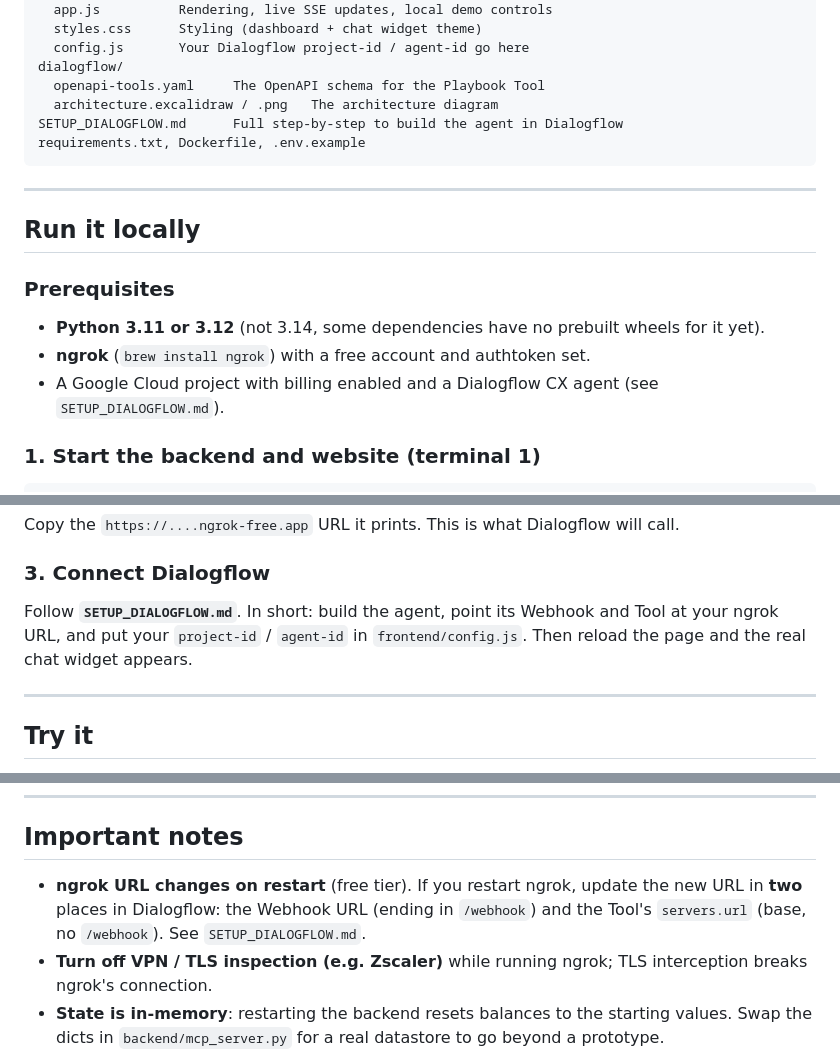
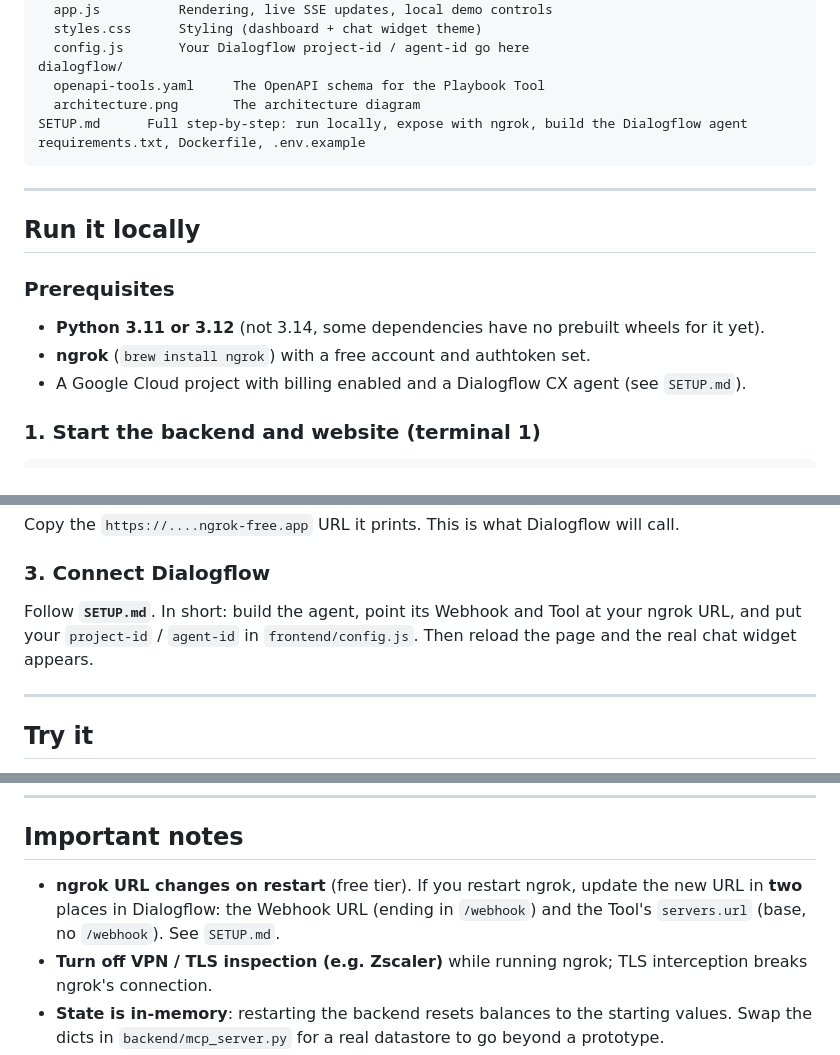
Before and after one commit to AymanYouss/banking-dialogflow, a Markdown page: README.md, 3 parts joined by grey strips. Rendered like a GitHub page.

Commit message:
docs: rename setup guide to SETUP.md and fix README references

````diff
--- a/README.md
+++ b/README.md
@@ -47,8 +47,8 @@ frontend/
   config.js       Your Dialogflow project-id / agent-id go here
 dialogflow/
   openapi-tools.yaml     The OpenAPI schema for the Playbook Tool
-  architecture.excalidraw / .png   The architecture diagram
-SETUP_DIALOGFLOW.md      Full step-by-step to build the agent in Dialogflow
+  architecture.png       The architecture diagram
+SETUP.md      Full step-by-step: run locally, expose with ngrok, build the Dialogflow agent
 requirements.txt, Dockerfile, .env.example
 ```
 
@@ -60,7 +60,7 @@ requirements.txt, Dockerfile, .env.example
 
 - **Python 3.11 or 3.12** (not 3.14, some dependencies have no prebuilt wheels for it yet).
 - **ngrok** (`brew install ngrok`) with a free account and authtoken set.
-- A Google Cloud project with billing enabled and a Dialogflow CX agent (see `SETUP_DIALOGFLOW.md`).
+- A Google Cloud project with billing enabled and a Dialogflow CX agent (see `SETUP.md`).
 
 ### 1. Start the backend and website (terminal 1)
 
@@ -87,7 +87,7 @@ Copy the `https://....ngrok-free.app` URL it prints. This is what Dialogflow wil
 
 ### 3. Connect Dialogflow
 
-Follow **`SETUP_DIALOGFLOW.md`**. In short: build the agent, point its Webhook and Tool at your ngrok URL, and put your `project-id` / `agent-id` in `frontend/config.js`. Then reload the page and the real chat widget appears.
+Follow **`SETUP.md`**. In short: build the agent, point its Webhook and Tool at your ngrok URL, and put your `project-id` / `agent-id` in `frontend/config.js`. Then reload the page and the real chat widget appears.
 
 ---
 
@@ -104,6 +104,6 @@ With everything running, chat with the widget on the page:
 
 ## Important notes
 
-- **ngrok URL changes on restart** (free tier). If you restart ngrok, update the new URL in **two** places in Dialogflow: the Webhook URL (ending in `/webhook`) and the Tool's `servers.url` (base, no `/webhook`). See `SETUP_DIALOGFLOW.md`.
+- **ngrok URL changes on restart** (free tier). If you restart ngrok, update the new URL in **two** places in Dialogflow: the Webhook URL (ending in `/webhook`) and the Tool's `servers.url` (base, no `/webhook`). See `SETUP.md`.
 - **Turn off VPN / TLS inspection (e.g. Zscaler)** while running ngrok; TLS interception breaks ngrok's connection.
 - **State is in-memory**: restarting the backend resets balances to the starting values. Swap the dicts in `backend/mcp_server.py` for a real datastore to go beyond a prototype.
````
Also changed, not shown: SETUP.md (renamed from SETUP_DIALOGFLOW.md).
